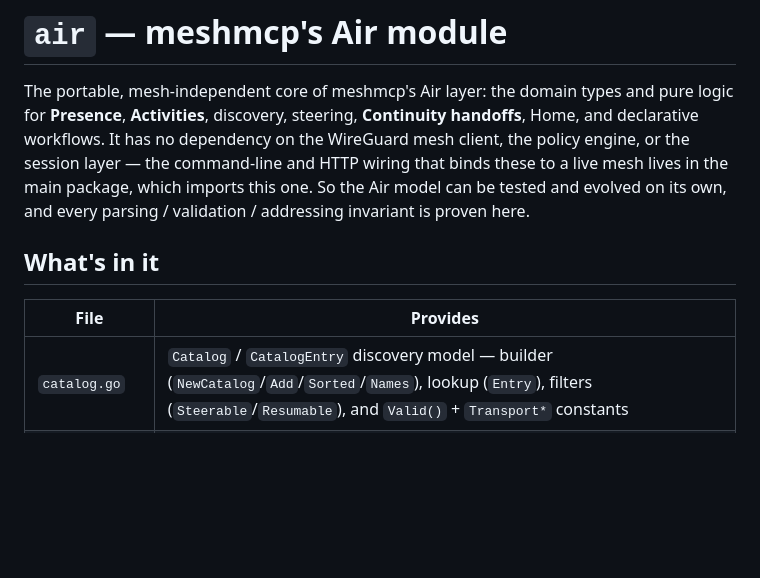
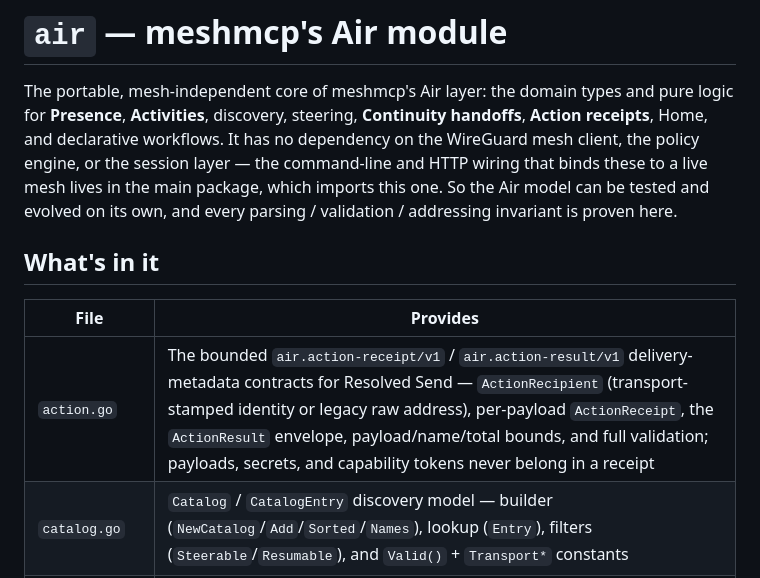
Before and after one commit to xrey167/meshmcp, a Markdown page: air/README.md, the part around the change. GitHub-like rendering; blank space fills up the shorter version.

Commit message:
docs: describe action.go receipts in the air module README
Co-Authored-By: Claude Fable 5 <noreply@anthropic.com>
Claude-Session: https://claude.ai/code/session_016FFuq9WGnbvReuzBtibi1B

```diff
--- a/air/README.md
+++ b/air/README.md
@@ -2,7 +2,7 @@
 
 The portable, mesh-independent core of meshmcp's Air layer: the domain types and
 pure logic for **Presence**, **Activities**, discovery, steering, **Continuity
-handoffs**, Home, and declarative workflows. It has
+handoffs**, **Action receipts**, Home, and declarative workflows. It has
 no dependency on the WireGuard mesh client, the policy engine, or the session
 layer — the command-line and HTTP wiring that binds these to a live mesh lives in
 the main package, which imports this one. So the Air model can be tested and
@@ -13,6 +13,7 @@ proven here.
 
 | File | Provides |
 |------|----------|
+| `action.go` | The bounded `air.action-receipt/v1` / `air.action-result/v1` delivery-metadata contracts for Resolved Send — `ActionRecipient` (transport-stamped identity or legacy raw address), per-payload `ActionReceipt`, the `ActionResult` envelope, payload/name/total bounds, and full validation; payloads, secrets, and capability tokens never belong in a receipt |
 | `catalog.go` | `Catalog` / `CatalogEntry` discovery model — builder (`NewCatalog`/`Add`/`Sorted`/`Names`), lookup (`Entry`), filters (`Steerable`/`Resumable`), and `Valid()` + `Transport*` constants |
 | `discovery.go` | ARD (Agentic Resource Discovery) legs 2–3: `DNSRecords` generation (with zone-injection-safe validation), `ParseCatalogTXT`, `ResolveCatalog` (TXT then SRV) over injectable lookups, and `FetchCatalog` (transport-agnostic fetch+parse over an injected `http.Client`, bounded body) |
 | `presence.go` | Versioned, bounded `Announcement` / `Presence` / `Activity` contracts; verified identity and observed-address stamping; concurrency-safe TTL registry; exact friendly-name/FQDN/full-key service resolver |
```
